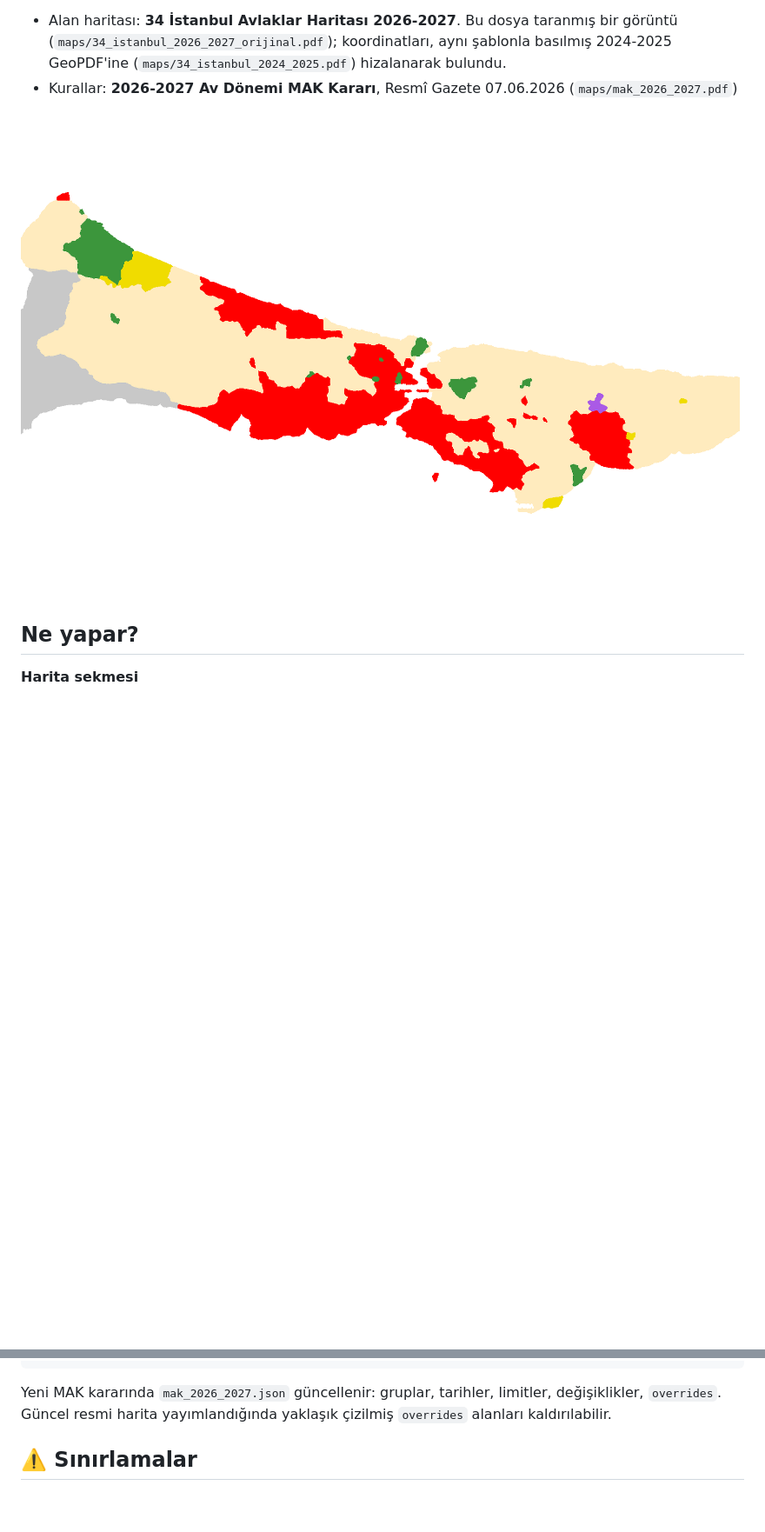
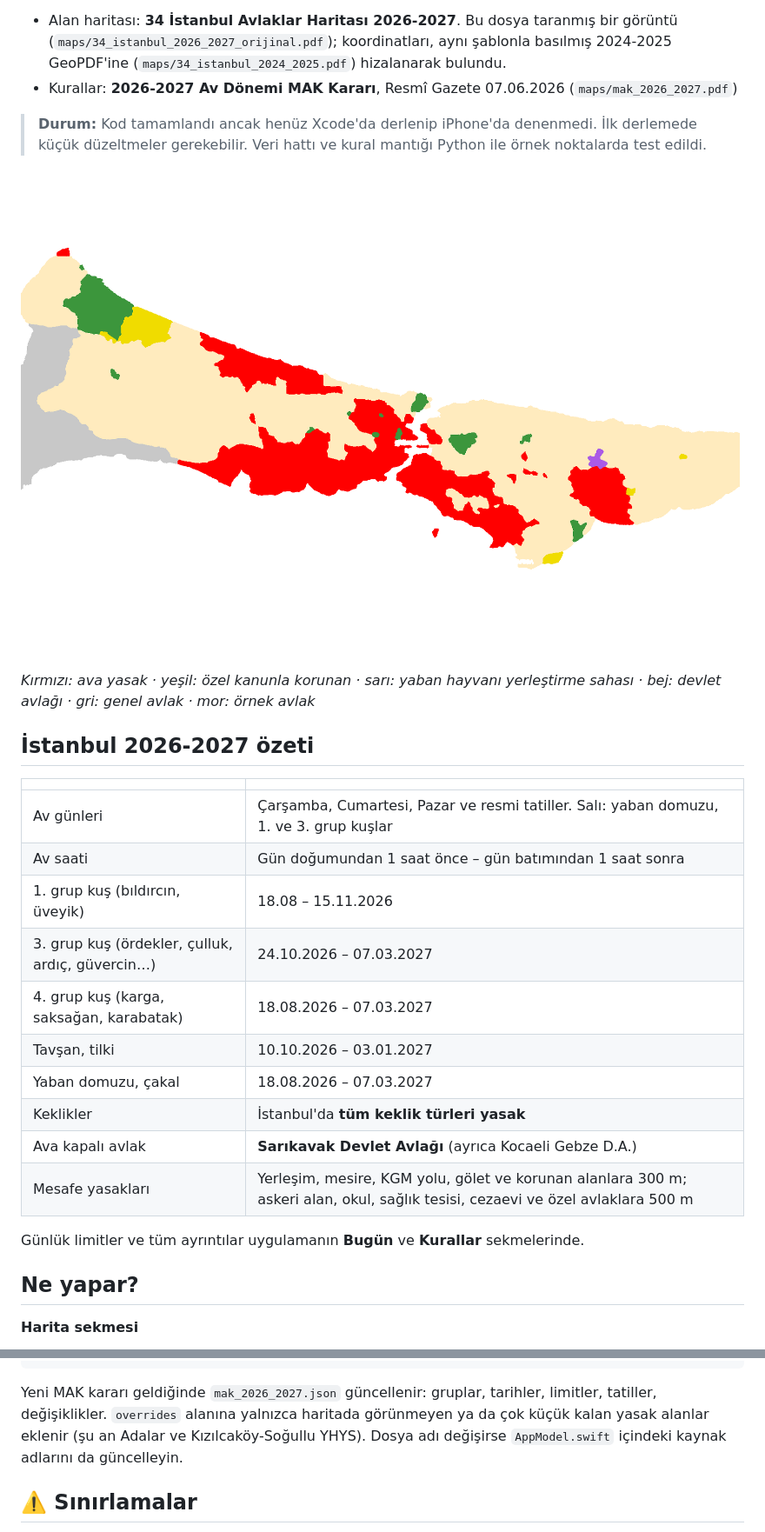
Before and after one commit to oguzbay-del/Av, a Markdown page: README.md, 2 parts joined by grey strips. Shown at 87% size. Rendered like a GitHub page; blank space fills up the shorter version.

Commit message:
README: durum, İstanbul 2026-27 özeti ve güncel veri hattı notları
Co-Authored-By: Claude Opus 5.5 <noreply@anthropic.com>
Claude-Session: https://claude.ai/code/session_011RkpWJfGkdmEjCGNVzzYXo

````diff
--- a/README.md
+++ b/README.md
@@ -9,7 +9,30 @@ Yasak bir alana girdiğinizde ya da yaklaştığınızda sizi uyarır.
   (`maps/34_istanbul_2024_2025.pdf`) hizalanarak bulundu.
 - Kurallar: **2026-2027 Av Dönemi MAK Kararı**, Resmî Gazete 07.06.2026 (`maps/mak_2026_2027.pdf`)
 
-![Sınıflandırma önizlemesi](docs/siniflandirma_onizleme.png)
+> **Durum:** Kod tamamlandı ancak henüz Xcode'da derlenip iPhone'da denenmedi. İlk derlemede küçük
+> düzeltmeler gerekebilir. Veri hattı ve kural mantığı Python ile örnek noktalarda test edildi.
+
+![2026-27 haritasından çıkarılan alanlar](docs/siniflandirma_onizleme.png)
+
+*Kırmızı: ava yasak · yeşil: özel kanunla korunan · sarı: yaban hayvanı yerleştirme sahası · bej: devlet avlağı ·
+gri: genel avlak · mor: örnek avlak*
+
+## İstanbul 2026-2027 özeti
+
+| | |
+|---|---|
+| Av günleri | Çarşamba, Cumartesi, Pazar ve resmi tatiller. Salı: yaban domuzu, 1. ve 3. grup kuşlar |
+| Av saati | Gün doğumundan 1 saat önce – gün batımından 1 saat sonra |
+| 1. grup kuş (bıldırcın, üveyik) | 18.08 – 15.11.2026 |
+| 3. grup kuş (ördekler, çulluk, ardıç, güvercin…) | 24.10.2026 – 07.03.2027 |
+| 4. grup kuş (karga, saksağan, karabatak) | 18.08.2026 – 07.03.2027 |
+| Tavşan, tilki | 10.10.2026 – 03.01.2027 |
+| Yaban domuzu, çakal | 18.08.2026 – 07.03.2027 |
+| Keklikler | İstanbul'da **tüm keklik türleri yasak** |
+| Ava kapalı avlak | **Sarıkavak Devlet Avlağı** (ayrıca Kocaeli Gebze D.A.) |
+| Mesafe yasakları | Yerleşim, mesire, KGM yolu, gölet ve korunan alanlara 300 m; askeri alan, okul, sağlık tesisi, cezaevi ve özel avlaklara 500 m |
+
+Günlük limitler ve tüm ayrıntılar uygulamanın **Bugün** ve **Kurallar** sekmelerinde.
 
 ## Ne yapar?
 
@@ -91,8 +115,9 @@ python3 tools/generate_assets.py maps/34_istanbul_2026_2027.pdf --scan --name is
 python3 tools/extract_features.py maps/34_istanbul_2024_2025.pdf --name istanbul_2024_2025 --out ios/AvHaritasi/MapData
 ```
 
-Yeni MAK kararında `mak_2026_2027.json` güncellenir: gruplar, tarihler, limitler, değişiklikler, `overrides`.
-Güncel resmi harita yayımlandığında yaklaşık çizilmiş `overrides` alanları kaldırılabilir.
+Yeni MAK kararı geldiğinde `mak_2026_2027.json` güncellenir: gruplar, tarihler, limitler, tatiller, değişiklikler.
+`overrides` alanına yalnızca haritada görünmeyen ya da çok küçük kalan yasak alanlar eklenir (şu an Adalar ve
+Kızılcaköy-Soğullu YHYS). Dosya adı değişirse `AppModel.swift` içindeki kaynak adlarını da güncelleyin.
 
 ## ⚠️ Sınırlamalar
 
````
Also changed, not shown: other parts of README.md (+2 -1 lines).
